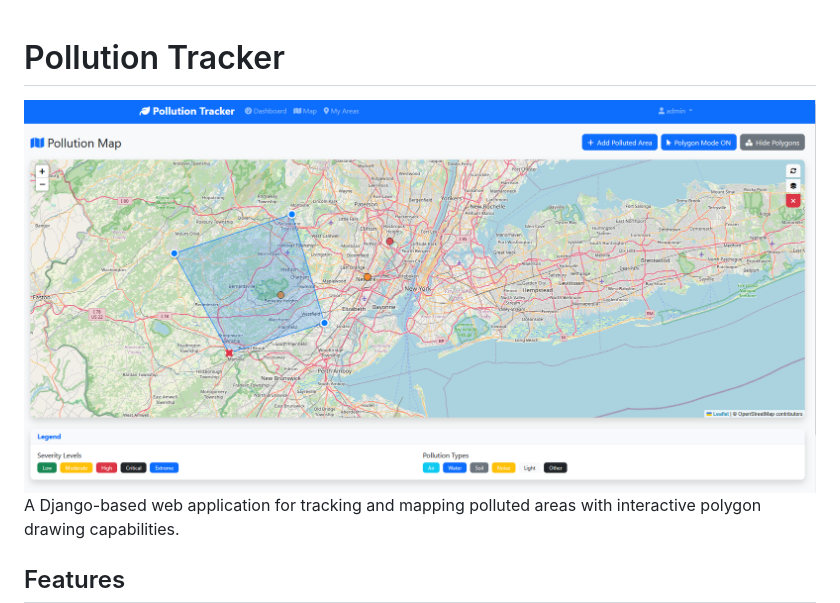
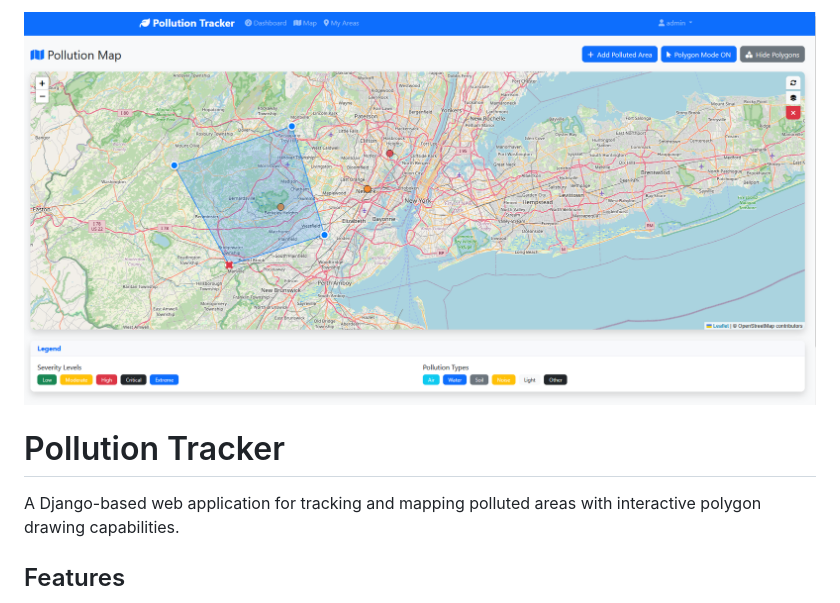
Before and after one commit to mrtkhosravi/map_services, a Markdown page: README.md, the part around the change. Rendered like a GitHub page.

Commit message:
Edited screenshot2

```diff
--- a/README.md
+++ b/README.md
@@ -1,6 +1,7 @@
+![Screenshot](./screenshot.png)
+
 # Pollution Tracker
 
-![Screenshot](./screenshot.png)
 A Django-based web application for tracking and mapping polluted areas with interactive polygon drawing capabilities.
 
 ## Features
```
